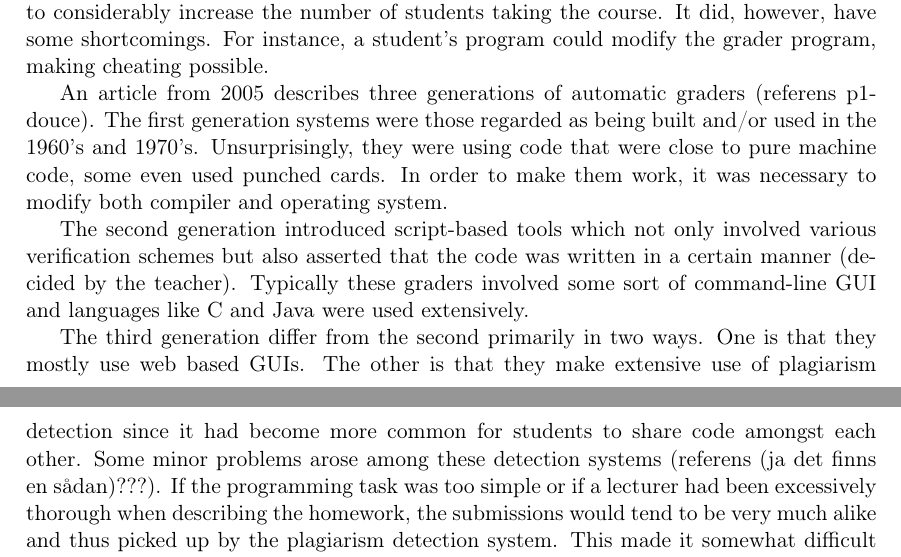
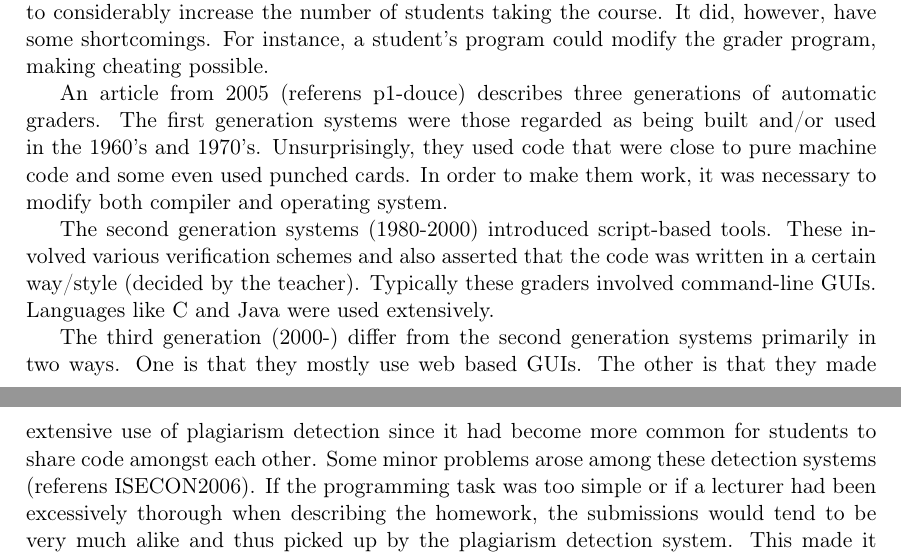
Before and after one commit to shazmodan/MasterThesis, a LaTeX thesis (beta/report_jesper.tex, which reads beta/sections/background.tex): two parts of pages 6 and 7 of 7, joined at a grey line, cut so that both start at the same text. Compiled offline with pdfLaTeX.

Commit message:
more updates

```diff
--- a/beta/sections/background.tex
+++ b/beta/sections/background.tex
@@ -17,13 +17,11 @@ Automatic code evaluation, or automatic grading, is a computer system that has t
 \section{History}
 Evaluating code automatically is nothing new. The earliest known system was built in 1960 by Hollingsworth (referens Hollingsworth). This system was used in an introductory course in Algol programming. The results from using this student-system approach rather than the traditional student-teacher was that it cut costs considerably for the staff since the time they needed to grade the students work was reduced by as much as one third. The students themselves also spent less time, since they were able to have their work graded immidiately instead of waiting for a teacher to do it. This system also made it possible to considerably increase the number of students taking the course. It did, however, have some shortcomings. For instance, a student's program could modify the grader program, making cheating possible.
 
-An article from 2005 describes three generations of automatic graders (referens p1-douce). The first generation systems were those regarded as being built and/or used in the 1960's and 1970's. Unsurprisingly, they were using code that were close to pure machine code, some even used punched cards. In order to make them work, it was necessary to modify both compiler and operating system.
+An article from 2005 (referens p1-douce) describes three generations of automatic graders. The first generation systems were those regarded as being built and/or used in the 1960's and 1970's. Unsurprisingly, they used code that were close to pure machine code and some even used punched cards. In order to make them work, it was necessary to modify both compiler and operating system.
 
-The second generation introduced script-based tools which not only involved various verification schemes but also asserted that the code was written in a certain manner (decided by the teacher). Typically these graders involved some sort of command-line GUI and languages like C and Java were used extensively.
+The second generation systems (1980-2000) introduced script-based tools. These involved various verification schemes and also asserted that the code was written in a certain way/style (decided by the teacher). Typically these graders involved command-line GUIs. Languages like C and Java were used extensively.
 
-The third generation differ from the second primarily in two ways. One is that they mostly use web based GUIs. The other is that they make extensive use of plagiarism detection since it had become more common for students to share code amongst each other. Some minor problems arose among these detection systems (referens (ja det finns en sådan)???). If the programming task was too simple or if a lecturer had been excessively thorough when describing the homework, the submissions would tend to be very much alike and thus picked up by the plagiarism detection system. This made it somewhat difficult to distinguish between real plagiarism and the false positives.
-
-
+The third generation (2000-) differ from the second generation systems primarily in two ways. One is that they mostly use web based GUIs. The other is that they made extensive use of plagiarism detection since it had become more common for students to share code amongst each other. Some minor problems arose among these detection systems (referens ISECON2006). If the programming task was too simple or if a lecturer had been excessively thorough when describing the homework, the submissions would tend to be very much alike and thus picked up by the plagiarism detection system. This made it somewhat difficult to distinguish between real plagiarism and the false positives.
 
 
 \section{Todays systems}
```
Also changed, not shown: beta/xjobb-en.pdf, 2 other files.
